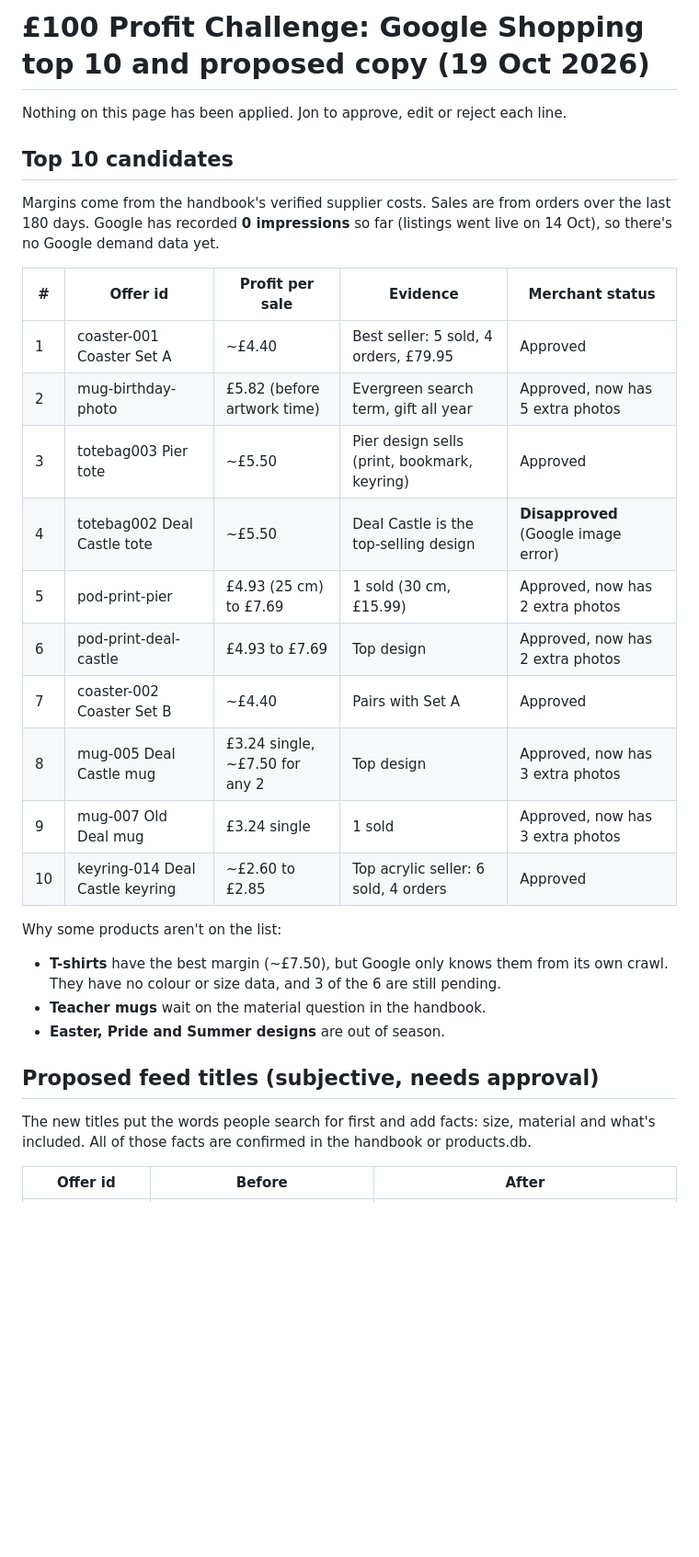
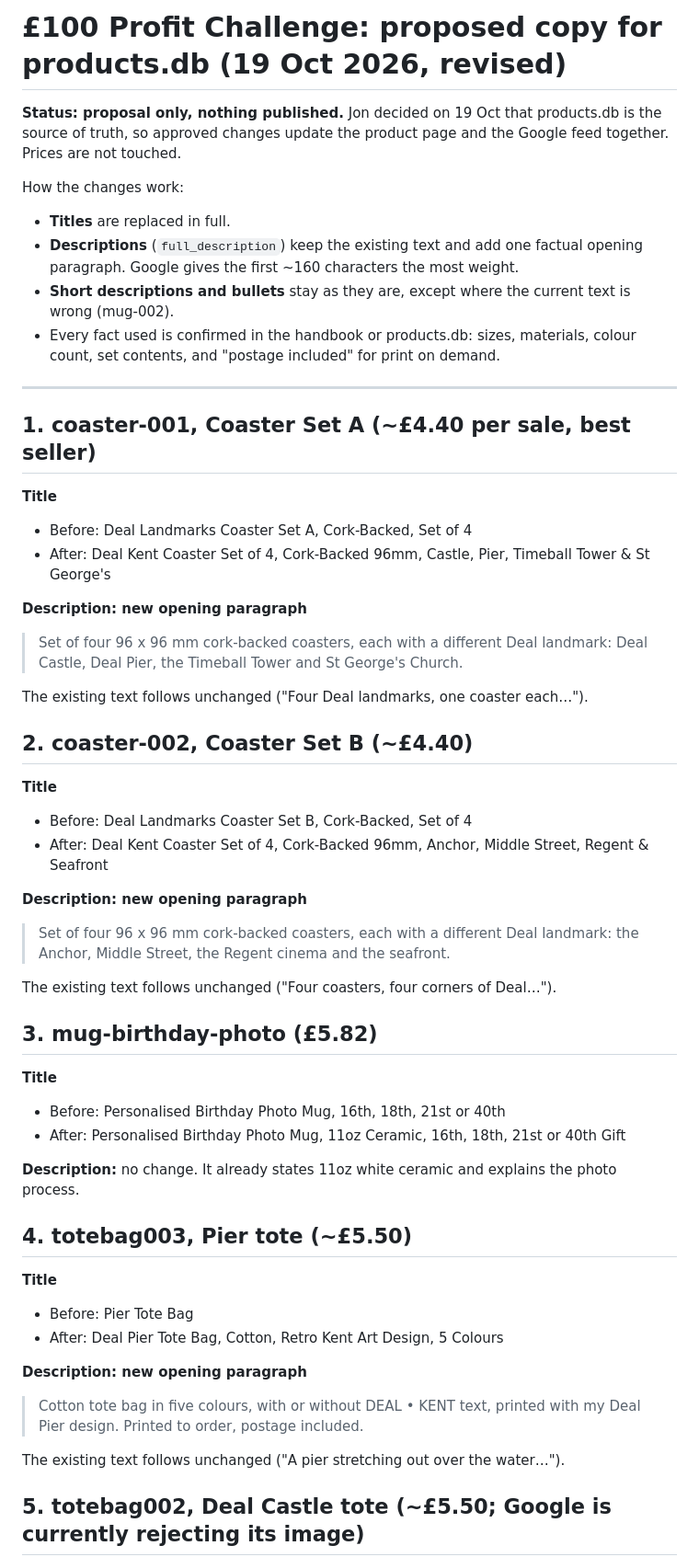
Before and after one commit to Jmilesy/craftsbyjon-website, a Markdown page: docs/profit-challenge-feed-copy-2026-10-19.md, the part around one of its changes. Shown at 92% size. Drawn GitHub-style; blank space fills up the shorter version.

```diff
--- a/docs/profit-challenge-feed-copy-2026-10-19.md
+++ b/docs/profit-challenge-feed-copy-2026-10-19.md
@@ -1,31 +1,55 @@
-# £100 Profit Challenge: Google Shopping top 10 and proposed copy (19 Oct 2026)
+# £100 Profit Challenge: proposed copy for products.db (19 Oct 2026, revised)
 
-Nothing on this page has been applied. Jon to approve, edit or reject each line.
+**Status: proposal only, nothing published.** Jon decided on 19 Oct that products.db is the source of truth, so approved changes update the product page and the Google feed together. Prices are not touched.
 
-## Top 10 candidates
+How the changes work:
+- **Titles** are replaced in full.
+- **Descriptions** (`full_description`) keep the existing text and add one factual opening paragraph. Google gives the first ~160 characters the most weight.
+- **Short descriptions and bullets** stay as they are, except where the current text is wrong (mug-002).
+- Every fact used is confirmed in the handbook or products.db: sizes, materials, colour count, set contents, and "postage included" for print on demand.
 
-Margins come from the handbook's verified supplier costs. Sales are from orders over the last 180 days. Google has recorded **0 impressions** so far (listings went live on 14 Oct), so there's no Google demand data yet.
+---
 
-| # | Offer id | Profit per sale | Evidence | Merchant status |
-|---|---|---|---|---|
-| 1 | coaster-001 Coaster Set A | ~£4.40 | Best seller: 5 sold, 4 orders, £79.95 | Approved |
-| 2 | mug-birthday-photo | £5.82 (before artwork time) | Evergreen search term, gift all year | Approved, now has 5 extra photos |
-| 3 | totebag003 Pier tote | ~£5.50 | Pier design sells (print, bookmark, keyring) | Approved |
-| 4 | totebag002 Deal Castle tote | ~£5.50 | Deal Castle is the top-selling design | **Disapproved** (Google image error) |
-| 5 | pod-print-pier | £4.93 (25 cm) to £7.69 | 1 sold (30 cm, £15.99) | Approved, now has 2 extra photos |
-| 6 | pod-print-deal-castle | £4.93 to £7.69 | Top design | Approved, now has 2 extra photos |
-| 7 | coaster-002 Coaster Set B | ~£4.40 | Pairs with Set A | Approved |
-| 8 | mug-005 Deal Castle mug | £3.24 single, ~£7.50 for any 2 | Top design | Approved, now has 3 extra photos |
-| 9 | mug-007 Old Deal mug | £3.24 single | 1 sold | Approved, now has 3 extra photos |
-| 10 | keyring-014 Deal Castle keyring | ~£2.60 to £2.85 | Top acrylic seller: 6 sold, 4 orders | Approved |
+## 1. coaster-001, Coaster Set A (~£4.40 per sale, best seller)
 
-Why some products aren't on the list:
-- **T-shirts** have the best margin (~£7.50), but Google only knows them from its own crawl. They have no colour or size data, and 3 of the 6 are still pending.
-- **Teacher mugs** wait on the material question in the handbook.
-- **Easter, Pride and Summer designs** are out of season.
+**Title**
+- Before: Deal Landmarks Coaster Set A, Cork-Backed, Set of 4
+- After: Deal Kent Coaster Set of 4, Cork-Backed 96mm, Castle, Pier, Timeball Tower & St George's
 
-## Proposed feed titles (subjective, needs approval)
+**Description: new opening paragraph**
+> Set of four 96 x 96 mm cork-backed coasters, each with a different Deal landmark: Deal Castle, Deal Pier, the Timeball Tower and St George's Church.
 
-The new titles put the words people search for first and add facts: size, material and what's included. All of those facts are confirmed in the handbook or products.db.
+The existing text follows unchanged ("Four Deal landmarks, one coaster each…").
 
-| Offer id | Before | After |
+## 2. coaster-002, Coaster Set B (~£4.40)
+
+**Title**
+- Before: Deal Landmarks Coaster Set B, Cork-Backed, Set of 4
+- After: Deal Kent Coaster Set of 4, Cork-Backed 96mm, Anchor, Middle Street, Regent & Seafront
+
+**Description: new opening paragraph**
+> Set of four 96 x 96 mm cork-backed coasters, each with a different Deal landmark: the Anchor, Middle Street, the Regent cinema and the seafront.
+
+The existing text follows unchanged ("Four coasters, four corners of Deal…").
+
+## 3. mug-birthday-photo (£5.82)
+
+**Title**
+- Before: Personalised Birthday Photo Mug, 16th, 18th, 21st or 40th
+- After: Personalised Birthday Photo Mug, 11oz Ceramic, 16th, 18th, 21st or 40th Gift
+
+**Description:** no change. It already states 11oz white ceramic and explains the photo process.
+
+## 4. totebag003, Pier tote (~£5.50)
+
+**Title**
+- Before: Pier Tote Bag
+- After: Deal Pier Tote Bag, Cotton, Retro Kent Art Design, 5 Colours
+
+**Description: new opening paragraph**
+> Cotton tote bag in five colours, with or without DEAL • KENT text, printed with my Deal Pier design. Printed to order, postage included.
+
+The existing text follows unchanged ("A pier stretching out over the water…").
+
+## 5. totebag002, Deal Castle tote (~£5.50; Google is currently rejecting its image)
+
```
Also changed, not shown: other parts of docs/profit-challenge-feed-copy-2026-10-19.md (+116 -22 lines).
